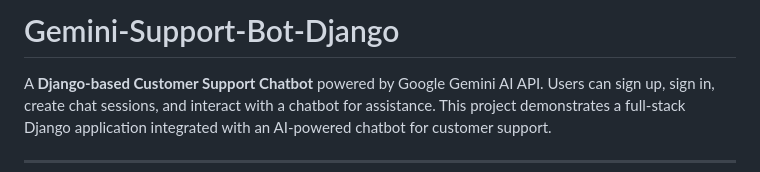
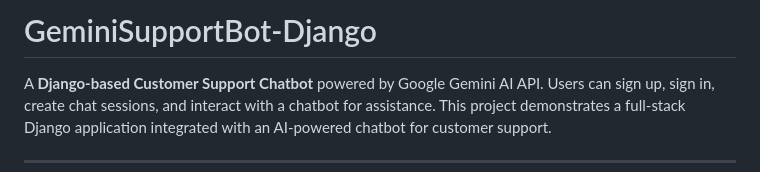
Before and after one commit to PrinsAmbaliya/GeminiSupportChat-Django, a Markdown page: README.md, the part around the change. Drawn GitHub-style.

```diff
--- a/README.md
+++ b/README.md
@@ -1,4 +1,4 @@
-# Gemini-Support-Bot-Django
+# GeminiSupportBot-Django
 
 A **Django-based Customer Support Chatbot** powered by Google Gemini AI API. Users can sign up, sign in, create chat sessions, and interact with a chatbot for assistance. This project demonstrates a full-stack Django application integrated with an AI-powered chatbot for customer support.
 
```
